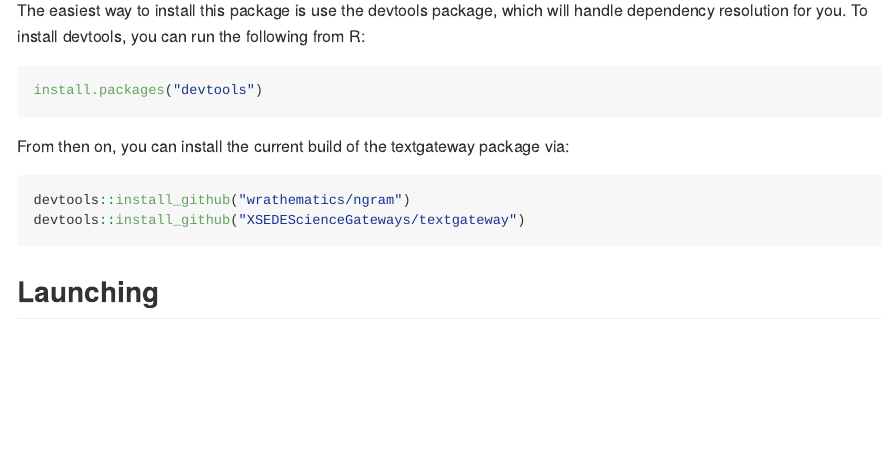
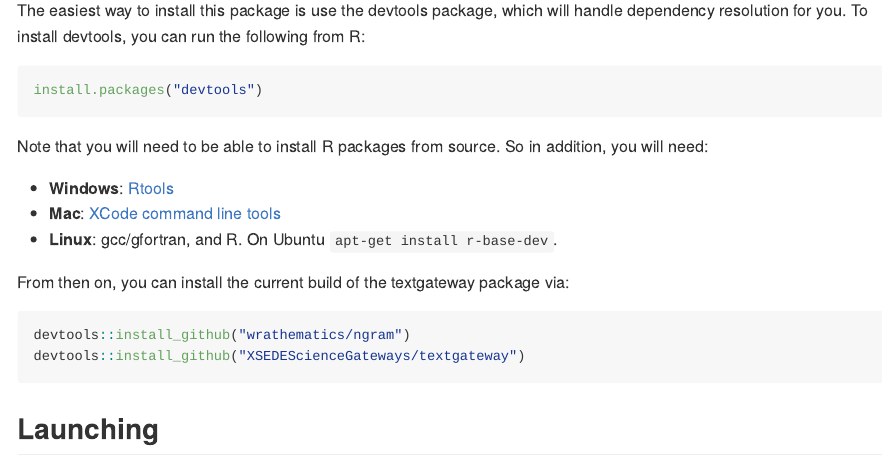
Before and after one commit to wrathematics/TAG, an R Markdown document (README.Rmd): the page in a window 1100 px wide, from 850 px down. The pictures show the output file README.md that the author committed with the source, drawn offline in the style of GitHub; badge pictures from the web are left out.

Commit message:
noted system deps in readme

````diff
--- a/README.Rmd
+++ b/README.Rmd
@@ -50,6 +50,13 @@
 install.packages("devtools")
 ```
 
+Note that you will need to be able to install R packages from
+source.  So in addition, you will need:
+
+* **Windows**: [Rtools](http://cran.r-project.org/bin/windows/Rtools/)
+* **Mac**: [XCode command line tools](https://developer.apple.com/downloads)
+* **Linux**: gcc/gfortran, and R.  On Ubuntu `apt-get install r-base-dev`.
+
 From then on, you can install the current build of the textgateway
 package via:
 
````
Also changed, not shown: README.md, README.Rmd (1 more changed lines).
